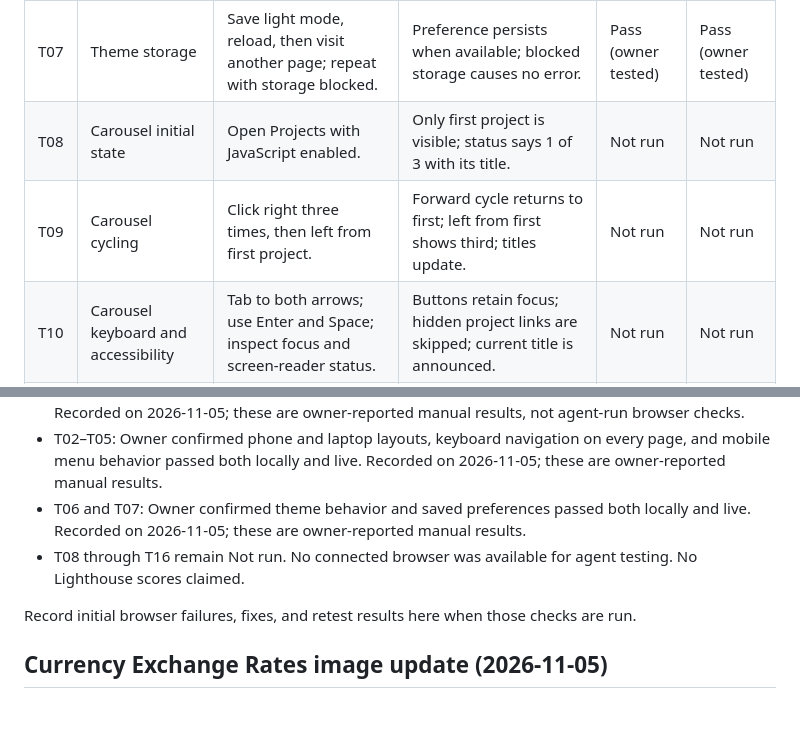
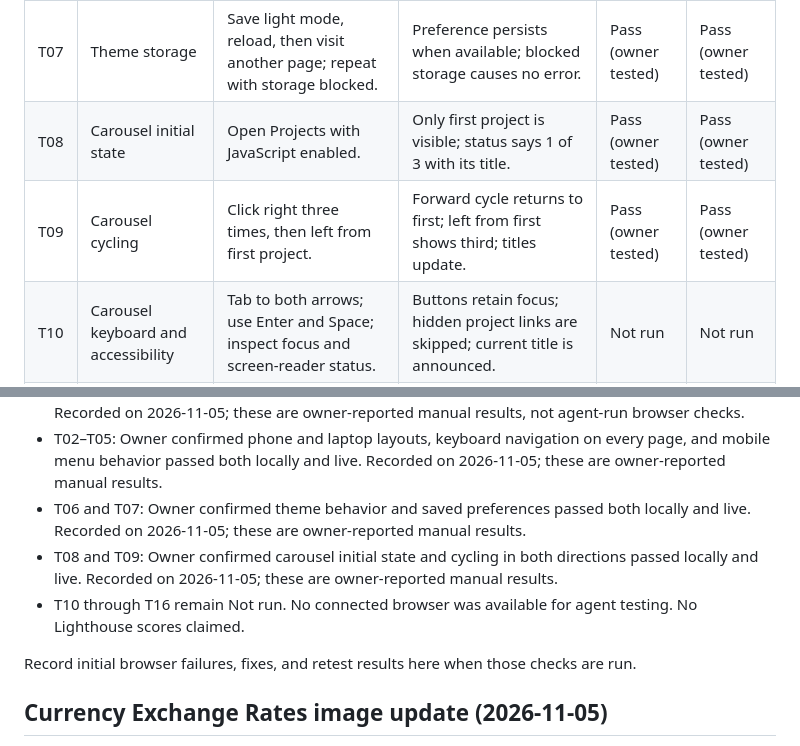
Before and after one commit to Sean-P321/portfolio, a Markdown page: TESTING.md, 2 parts joined by grey strips. Drawn GitHub-style; blank space fills up the shorter version.

Commit message:
Record owner-confirmed carousel test passes

```diff
--- a/TESTING.md
+++ b/TESTING.md
@@ -11,8 +11,8 @@ Run browser cases locally by double-clicking index.html and again on the verifie
 | T05 | Mobile menu | At phone width, open and close Menu; press Escape; resize to laptop. | Menu and aria-expanded stay synchronized; Escape returns focus. | Pass (owner tested) | Pass (owner tested) |
 | T06 | Theme | With no saved preference, load each page; toggle theme with keyboard. | Dark default, both themes readable, aria-pressed synchronized. | Pass (owner tested) | Pass (owner tested) |
 | T07 | Theme storage | Save light mode, reload, then visit another page; repeat with storage blocked. | Preference persists when available; blocked storage causes no error. | Pass (owner tested) | Pass (owner tested) |
-| T08 | Carousel initial state | Open Projects with JavaScript enabled. | Only first project is visible; status says 1 of 3 with its title. | Not run | Not run |
-| T09 | Carousel cycling | Click right three times, then left from first project. | Forward cycle returns to first; left from first shows third; titles update. | Not run | Not run |
+| T08 | Carousel initial state | Open Projects with JavaScript enabled. | Only first project is visible; status says 1 of 3 with its title. | Pass (owner tested) | Pass (owner tested) |
+| T09 | Carousel cycling | Click right three times, then left from first project. | Forward cycle returns to first; left from first shows third; titles update. | Pass (owner tested) | Pass (owner tested) |
 | T10 | Carousel keyboard and accessibility | Tab to both arrows; use Enter and Space; inspect focus and screen-reader status. | Buttons retain focus; hidden project links are skipped; current title is announced. | Not run | Not run |
 | T11 | No JavaScript | Disable JavaScript and reload every page. | Navigation remains usable; all three projects appear; carousel buttons are hidden. | Not run | Not run |
 | T12 | Images and links | Inspect all images; open project links and contact email. | Images load with useful alt text; links reach intended destinations. | Not run | Not run |
@@ -29,7 +29,8 @@ Run browser cases locally by double-clicking index.html and again on the verifie
 - T01: Owner confirmed all five navigation links on each of the five pages passed both locally and live. Recorded on 2026-11-05; these are owner-reported manual results, not agent-run browser checks.
 - T02–T05: Owner confirmed phone and laptop layouts, keyboard navigation on every page, and mobile menu behavior passed both locally and live. Recorded on 2026-11-05; these are owner-reported manual results.
 - T06 and T07: Owner confirmed theme behavior and saved preferences passed both locally and live. Recorded on 2026-11-05; these are owner-reported manual results.
-- T08 through T16 remain Not run. No connected browser was available for agent testing. No Lighthouse scores claimed.
+- T08 and T09: Owner confirmed carousel initial state and cycling in both directions passed locally and live. Recorded on 2026-11-05; these are owner-reported manual results.
+- T10 through T16 remain Not run. No connected browser was available for agent testing. No Lighthouse scores claimed.
 
 Record initial browser failures, fixes, and retest results here when those checks are run.
 
```
